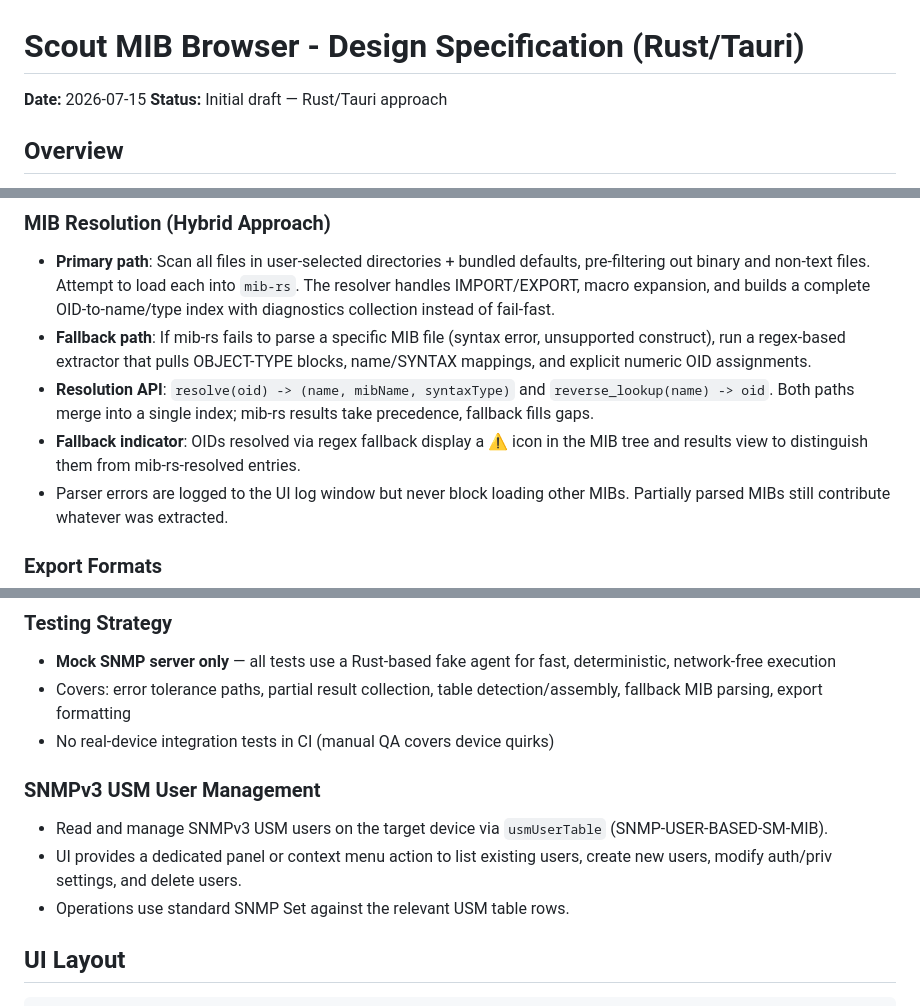
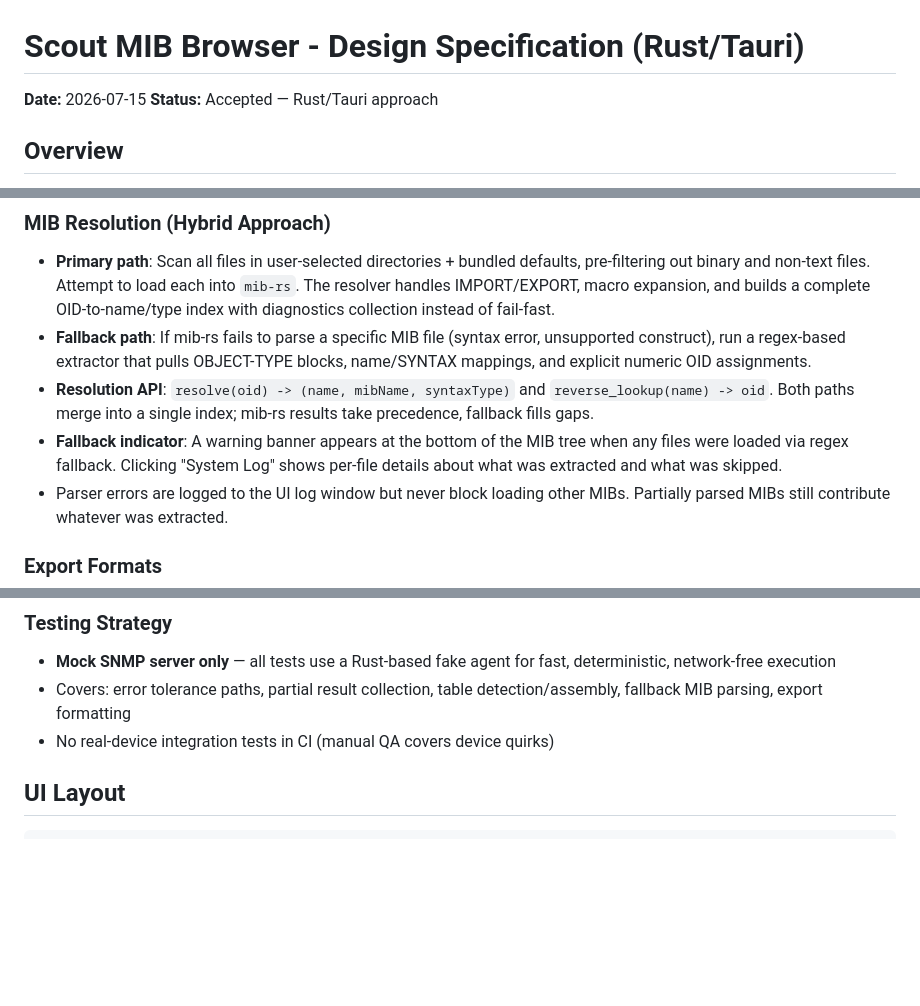
Before and after one commit to jdrews/scout-mib-browser, a Markdown page: docs/specs/2026-07-15-scout-mib-browser-rust-tauri-design.md, 3 parts joined by grey strips. Rendered like a GitHub page; blank space fills up the shorter version.

Commit message:
Decided on using Rust/Tauri

```diff
--- a/docs/specs/2026-07-15-scout-mib-browser-rust-tauri-design.md
+++ b/docs/specs/2026-07-15-scout-mib-browser-rust-tauri-design.md
@@ -1,7 +1,7 @@
 # Scout MIB Browser - Design Specification (Rust/Tauri)
 
 **Date:** 2026-07-15
-**Status:** Initial draft — Rust/Tauri approach
+**Status:** Accepted — Rust/Tauri approach
 
 ## Overview
 
@@ -81,7 +81,7 @@ The tool must never crash or abort on non-compliant device behavior:
 - **Primary path**: Scan all files in user-selected directories + bundled defaults, pre-filtering out binary and non-text files. Attempt to load each into `mib-rs`. The resolver handles IMPORT/EXPORT, macro expansion, and builds a complete OID-to-name/type index with diagnostics collection instead of fail-fast.
 - **Fallback path**: If mib-rs fails to parse a specific MIB file (syntax error, unsupported construct), run a regex-based extractor that pulls OBJECT-TYPE blocks, name/SYNTAX mappings, and explicit numeric OID assignments.
 - **Resolution API**: `resolve(oid) -> (name, mibName, syntaxType)` and `reverse_lookup(name) -> oid`. Both paths merge into a single index; mib-rs results take precedence, fallback fills gaps.
-- **Fallback indicator**: OIDs resolved via regex fallback display a ⚠ icon in the MIB tree and results view to distinguish them from mib-rs-resolved entries.
+- **Fallback indicator**: A warning banner appears at the bottom of the MIB tree when any files were loaded via regex fallback. Clicking "System Log" shows per-file details about what was extracted and what was skipped.
 - Parser errors are logged to the UI log window but never block loading other MIBs. Partially parsed MIBs still contribute whatever was extracted.
 
 ### Export Formats
@@ -110,10 +110,6 @@ Ad-hoc connections only. User enters host, port, version, community/credentials
 - Covers: error tolerance paths, partial result collection, table detection/assembly, fallback MIB parsing, export formatting
 - No real-device integration tests in CI (manual QA covers device quirks)
 
-### SNMPv3 USM User Management
-- Read and manage SNMPv3 USM users on the target device via `usmUserTable` (SNMP-USER-BASED-SM-MIB).
-- UI provides a dedicated panel or context menu action to list existing users, create new users, modify auth/priv settings, and delete users.
-- Operations use standard SNMP Set against the relevant USM table rows.
 
 ## UI Layout
 
```
Also changed, not shown: docs/specs/2026-07-13-scout-mib-browser-design.md (+1 -1 lines).
